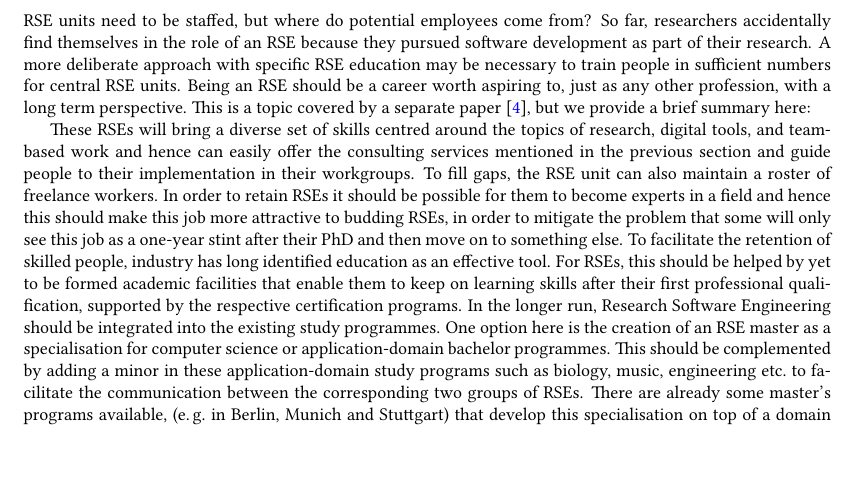
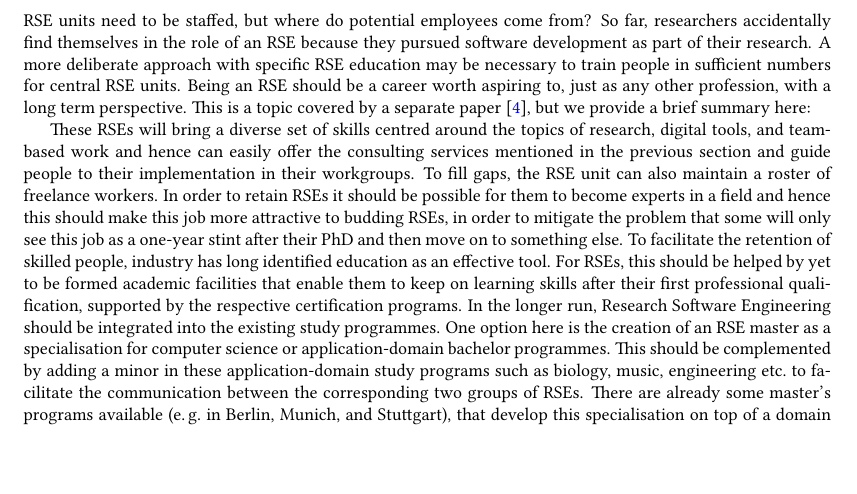
Before and after one commit to DE-RSE/2023_paper-RSE-groups, a LaTeX document (paper.tex): part of page 11 of 14, cut so that both start at the same text. Compiled offline with pdfLaTeX; a LaTeX package or settings file that is missing is left out.

Commit message:
punctuation fix

```diff
--- a/paper.tex
+++ b/paper.tex
@@ -620,7 +620,7 @@ For RSEs, this should be helped by yet to be formed academic facilities that ena
 In the longer run, Research Software Engineering should be integrated into the existing study programmes.
 One option here is the creation of an RSE master as a specialisation for computer science or application-domain bachelor programmes.
 This should be complemented by adding a minor in these application-domain study programs such as biology, music, engineering etc.\ to facilitate the communication between the corresponding two groups of RSEs.
-There are already some master's programs available, (\eg{} in Berlin, Munich and Stuttgart) that develop this specialisation on top of a domain bachelor.
+There are already some master's programs available (\eg{} in Berlin, Munich, and Stuttgart), that develop this specialisation on top of a domain bachelor.
 Moreover, there are data science curricula in the process of being created.
 A curated and continuously updated list of these programs is available at~\cite{learnandteachlearn}.
 
```
